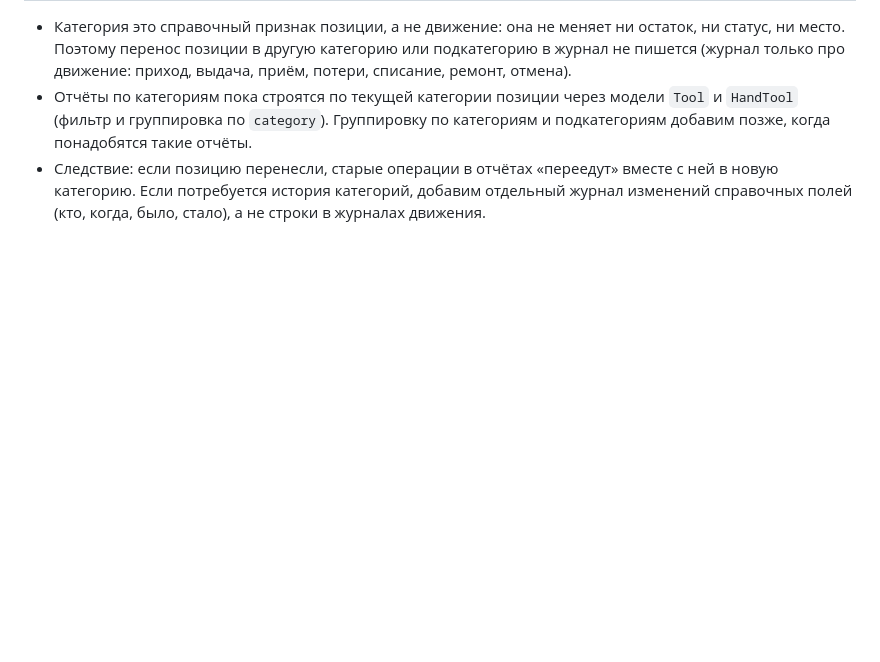
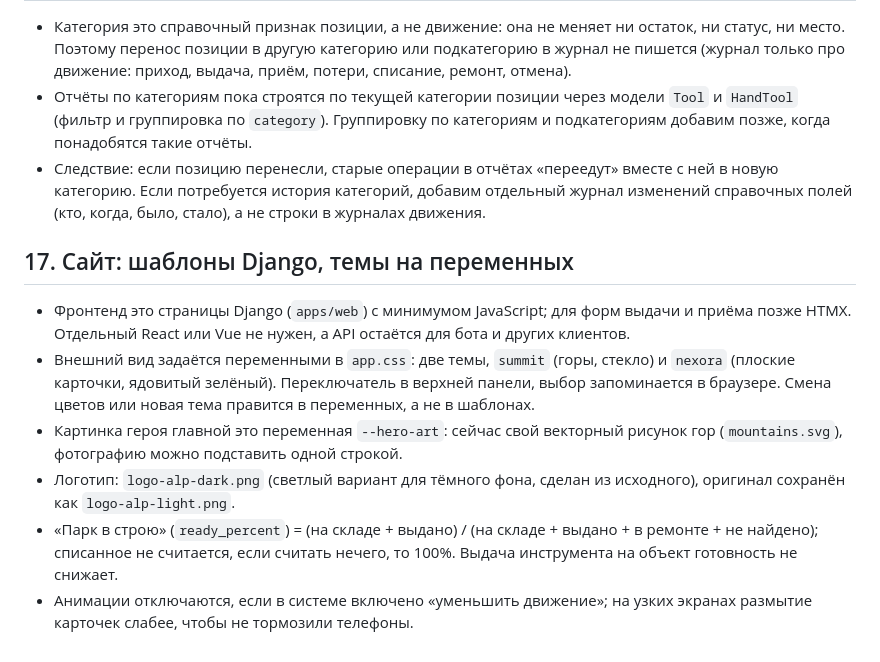
Before and after one commit to Teonanakatll/AlpGroup, a Markdown page: docs/DECISIONS.md, the part around the change. Rendered like a GitHub page; blank space fills up the shorter version.

Commit message:
docs: решение 17 про сайт и темы, план и запуск
Co-Authored-By: Claude Sonnet 5.5 <noreply@anthropic.com>
Claude-Session: https://claude.ai/code/session_0161VnaJ1YmXb7rjohVsKB8G

```diff
--- a/docs/DECISIONS.md
+++ b/docs/DECISIONS.md
@@ -77,3 +77,11 @@
 - Категория это справочный признак позиции, а не движение: она не меняет ни остаток, ни статус, ни место. Поэтому перенос позиции в другую категорию или подкатегорию в журнал не пишется (журнал только про движение: приход, выдача, приём, потери, списание, ремонт, отмена).
 - Отчёты по категориям пока строятся по текущей категории позиции через модели `Tool` и `HandTool` (фильтр и группировка по `category`). Группировку по категориям и подкатегориям добавим позже, когда понадобятся такие отчёты.
 - Следствие: если позицию перенесли, старые операции в отчётах «переедут» вместе с ней в новую категорию. Если потребуется история категорий, добавим отдельный журнал изменений справочных полей (кто, когда, было, стало), а не строки в журналах движения.
+
+## 17. Сайт: шаблоны Django, темы на переменных
+- Фронтенд это страницы Django (`apps/web`) с минимумом JavaScript; для форм выдачи и приёма позже HTMX. Отдельный React или Vue не нужен, а API остаётся для бота и других клиентов.
+- Внешний вид задаётся переменными в `app.css`: две темы, `summit` (горы, стекло) и `nexora` (плоские карточки, ядовитый зелёный). Переключатель в верхней панели, выбор запоминается в браузере. Смена цветов или новая тема правится в переменных, а не в шаблонах.
+- Картинка героя главной это переменная `--hero-art`: сейчас свой векторный рисунок гор (`mountains.svg`), фотографию можно подставить одной строкой.
+- Логотип: `logo-alp-dark.png` (светлый вариант для тёмного фона, сделан из исходного), оригинал сохранён как `logo-alp-light.png`.
+- «Парк в строю» (`ready_percent`) = (на складе + выдано) / (на складе + выдано + в ремонте + не найдено); списанное не считается, если считать нечего, то 100%. Выдача инструмента на объект готовность не снижает.
+- Анимации отключаются, если в системе включено «уменьшить движение»; на узких экранах размытие карточек слабее, чтобы не тормозили телефоны.
```
Also changed, not shown: CLAUDE.md (+5 -4 lines).
